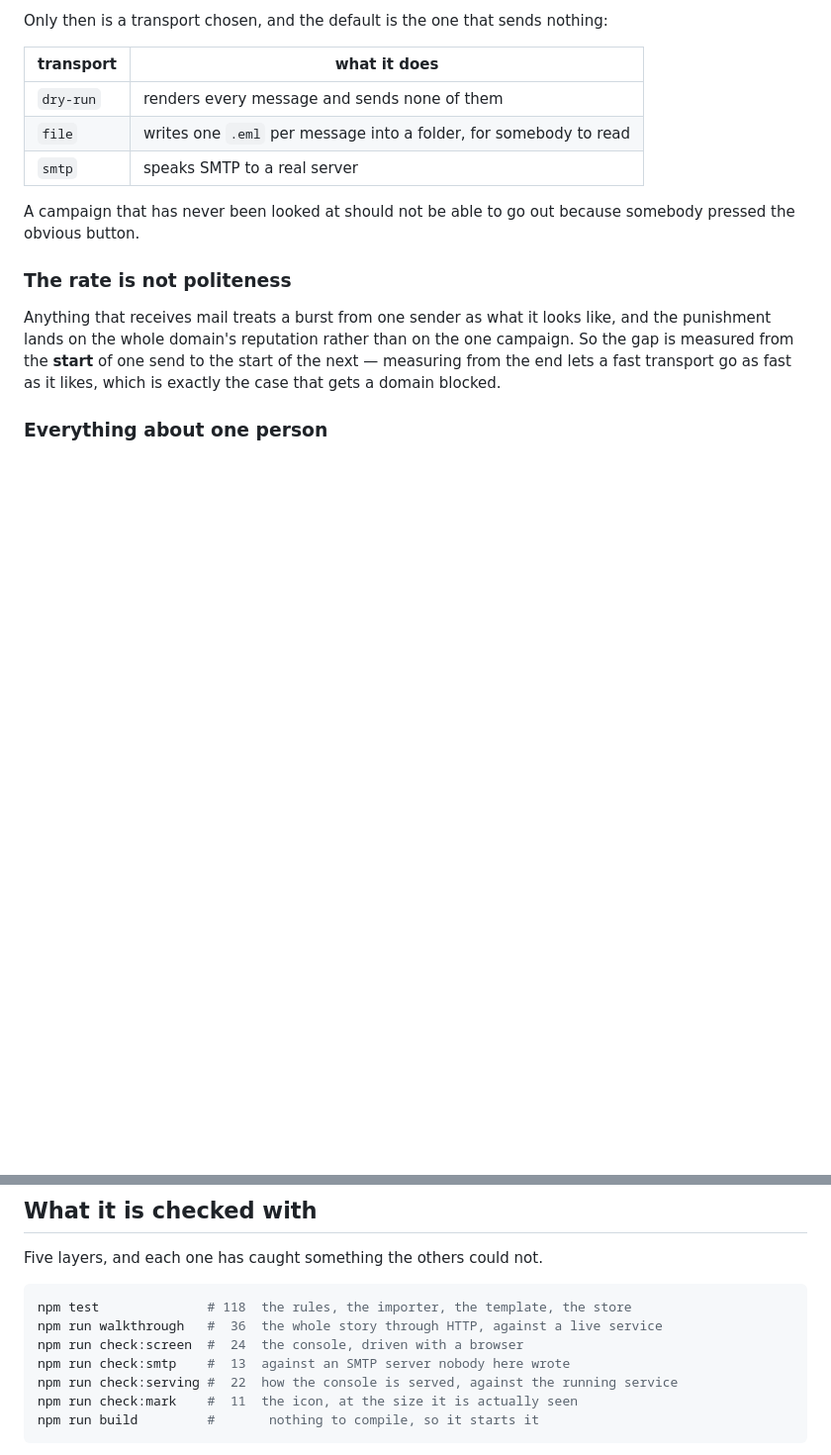
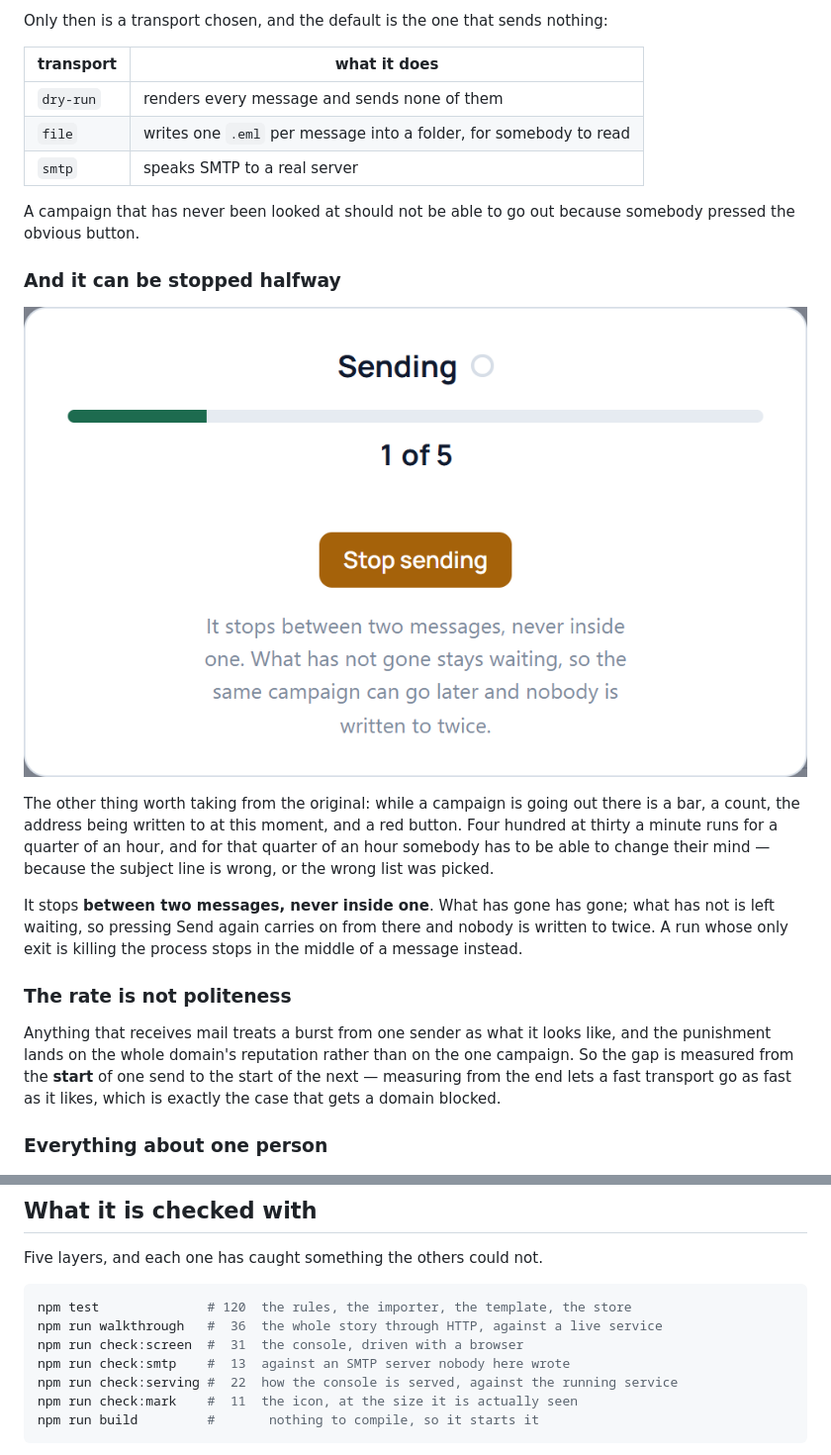
Before and after one commit to riccardosapuppo/campaign-automation, a Markdown page: README.md, 2 parts joined by grey strips. Shown at 99% size. GitHub-like rendering; pictures changed too: docs/while-it-goes-out.png (added); blank space fills up the shorter version.

````diff
--- a/README.md
+++ b/README.md
@@ -192,6 +202,21 @@ Only then is a transport chosen, and the default is the one that sends nothing:
 
 A campaign that has never been looked at should not be able to go out because
 somebody pressed the obvious button.
+
+### And it can be stopped halfway
+
+![While it goes out](docs/while-it-goes-out.png)
+
+The other thing worth taking from the original: while a campaign is going out
+there is a bar, a count, the address being written to at this moment, and a red
+button. Four hundred at thirty a minute runs for a quarter of an hour, and for
+that quarter of an hour somebody has to be able to change their mind — because
+the subject line is wrong, or the wrong list was picked.
+
+It stops **between two messages, never inside one**. What has gone has gone;
+what has not is left waiting, so pressing Send again carries on from there and
+nobody is written to twice. A run whose only exit is killing the process stops
+in the middle of a message instead.
 
 ### The rate is not politeness
 
@@ -222,9 +247,9 @@ from the same spreadsheet, arrive with no history, and are written to again.
 Five layers, and each one has caught something the others could not.
 
 ```bash
-npm test              # 118  the rules, the importer, the template, the store
+npm test              # 120  the rules, the importer, the template, the store
 npm run walkthrough   #  36  the whole story through HTTP, against a live service
-npm run check:screen  #  24  the console, driven with a browser
+npm run check:screen  #  31  the console, driven with a browser
 npm run check:smtp    #  13  against an SMTP server nobody here wrote
 npm run check:serving #  22  how the console is served, against the running service
 npm run check:mark    #  11  the icon, at the size it is actually seen
````
Also changed, not shown: other parts of README.md (+13 -3 lines), docs/a-campaign.png, docs/one-person.png, docs/the-console.png, docs/the-sink.png, 8 other files.
